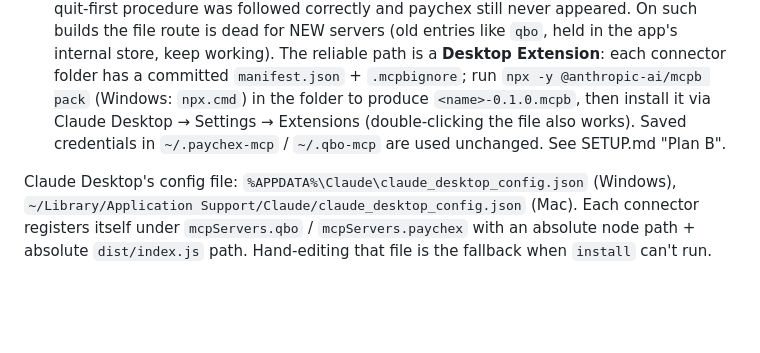
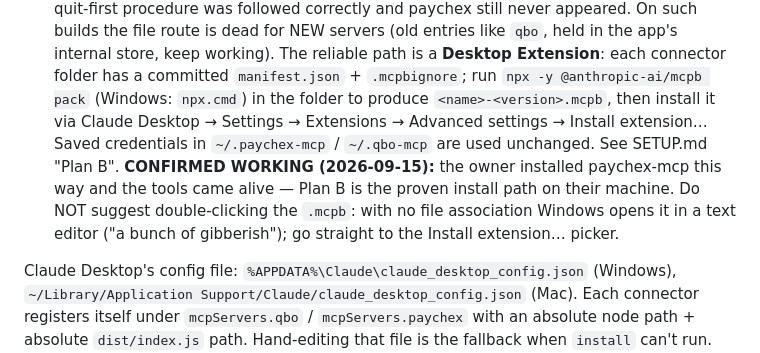
Before and after one commit to je257/qbo-legal, a Markdown page: CLAUDE.md, the part around the change. Rendered like a GitHub page; blank space fills up the shorter version.

```diff
--- a/CLAUDE.md
+++ b/CLAUDE.md
@@ -89,10 +89,15 @@ Known failure chain, in the order it usually happens:
    app's internal store, keep working). The reliable path is a **Desktop
    Extension**: each connector folder has a committed `manifest.json` +
    `.mcpbignore`; run `npx -y @anthropic-ai/mcpb pack` (Windows:
-   `npx.cmd`) in the folder to produce `<name>-0.1.0.mcpb`, then install it
-   via Claude Desktop → Settings → Extensions (double-clicking the file also
-   works). Saved credentials in `~/.paychex-mcp` / `~/.qbo-mcp` are used
-   unchanged. See SETUP.md "Plan B".
+   `npx.cmd`) in the folder to produce `<name>-<version>.mcpb`, then
+   install it via Claude Desktop → Settings → Extensions → Advanced
+   settings → Install extension… Saved credentials in `~/.paychex-mcp` /
+   `~/.qbo-mcp` are used unchanged. See SETUP.md "Plan B".
+   **CONFIRMED WORKING (2026-09-15):** the owner installed paychex-mcp
+   this way and the tools came alive — Plan B is the proven install path
+   on their machine. Do NOT suggest double-clicking the `.mcpb`: with no
+   file association Windows opens it in a text editor ("a bunch of
+   gibberish"); go straight to the Install extension… picker.
 
 Claude Desktop's config file: `%APPDATA%\Claude\claude_desktop_config.json`
 (Windows), `~/Library/Application Support/Claude/claude_desktop_config.json`
```
Also changed, not shown: SETUP.md (+6 -6 lines).
